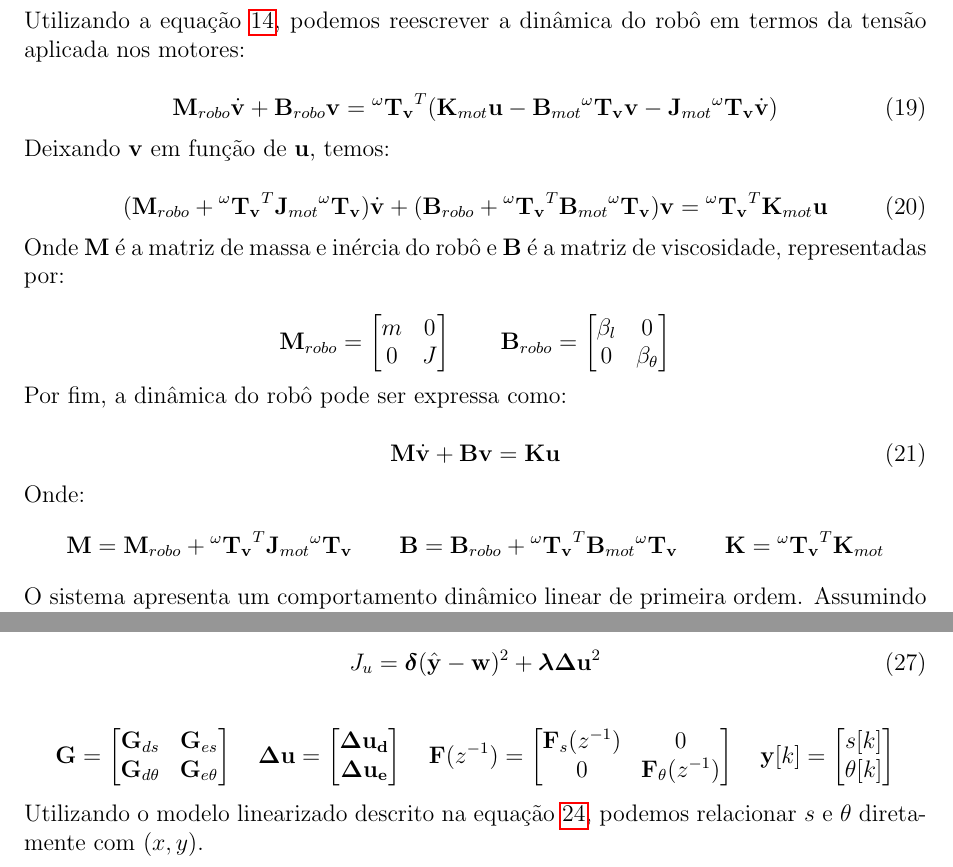
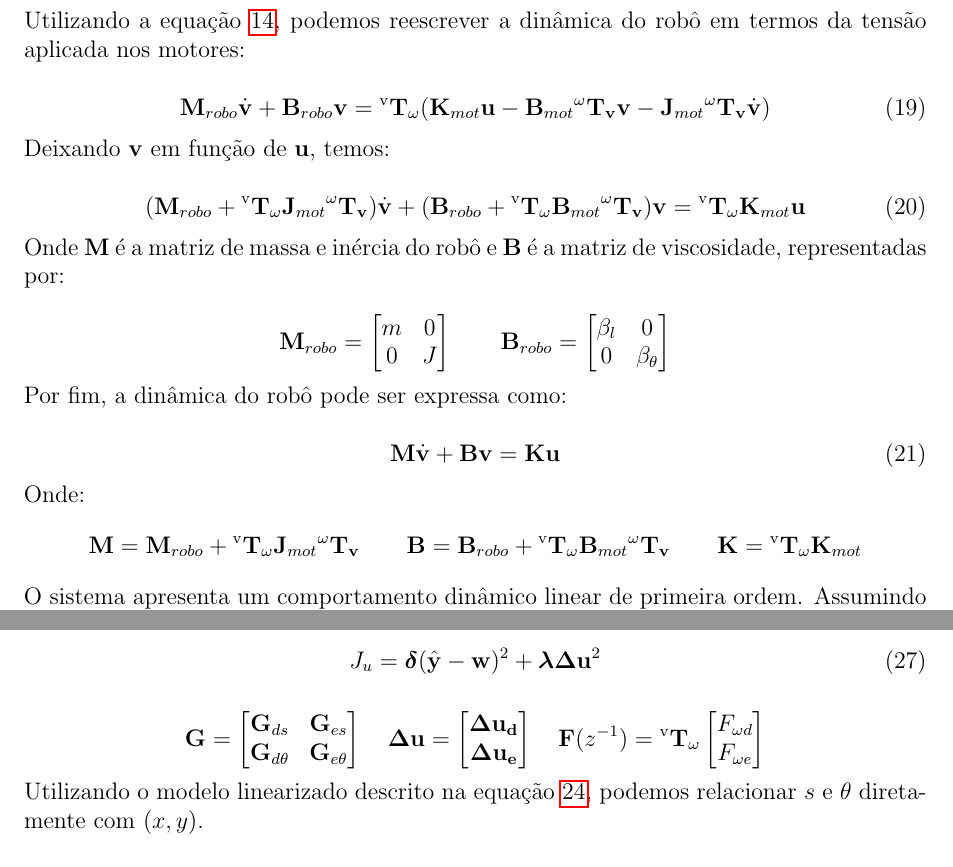
Before and after one commit to AlisonTristao/line_follower_simulator, a LaTeX document (document/main.tex, which reads document/sections/control.tex, document/sections/modeling_din.tex): two parts of pages 6 and 8 of 11, joined at a grey line, cut so that both start at the same text. Compiled offline with pdfLaTeX.

Commit message:
correcao doc

```diff
--- a/document/sections/control.tex
+++ b/document/sections/control.tex
@@ -88,15 +88,10 @@ J_u = \boldsymbol{\delta} (\hat{\mathbf{y}} - \mathbf{w})^2 + \boldsymbol{\lambd
 \end{bmatrix}
 \quad
 \mathbf{F}(z^{-1}) =
+\mathbf{\prescript{\text{v}}{}{T_{\omega}}}
 \begin{bmatrix}
-\mathbf{F}_{s}(z^{-1}) & 0\\
-0 & \mathbf{F}_{\theta}(z^{-1})
-\end{bmatrix}
-\quad
-\mathbf{y}[k] =
-\begin{bmatrix}
-s[k] \\
-\theta[k]
+F_{\omega d} \\
+F_{\omega e}
 \end{bmatrix}
 \]
 
--- a/document/sections/modeling_din.tex
+++ b/document/sections/modeling_din.tex
@@ -299,17 +299,17 @@ termos da tensão aplicada nos motores:
 
 \begin{equation}
 \mathbf{M}_{robo} \dot{\mathbf{v}} + \mathbf{B}_{robo} \mathbf{v} =
-\mathbf{\prescript{\omega}{}{T_v}}^T (\mathbf{K}_{mot} \mathbf{u} - \mathbf{B}_{mot} \mathbf{\prescript{\omega}{}{T_v}} \mathbf{v} - \mathbf{J}_{mot} \mathbf{\prescript{\omega}{}{T_v}} \dot{\mathbf{v}})
+\mathbf{\prescript{\text{v}}{}{T_{\omega}}} (\mathbf{K}_{mot} \mathbf{u} - \mathbf{B}_{mot} \mathbf{\prescript{\omega}{}{T_v}} \mathbf{v} - \mathbf{J}_{mot} \mathbf{\prescript{\omega}{}{T_v}} \dot{\mathbf{v}})
 \end{equation}
 
 Deixando $\mathbf{v}$ em função de $\mathbf{u}$, temos:
 
 \begin{equation}
-(\mathbf{M}_{robo} + \mathbf{\prescript{\omega}{}{T_v}}^T \mathbf{J}_{mot} \mathbf{\prescript{\omega}{}{T_v}}) \dot{\mathbf{v}}
+(\mathbf{M}_{robo} + \mathbf{\prescript{\text{v}}{}{T_{\omega}}} \mathbf{J}_{mot} \mathbf{\prescript{\omega}{}{T_v}}) \dot{\mathbf{v}}
 +
-(\mathbf{B}_{robo} + \mathbf{\prescript{\omega}{}{T_v}}^T \mathbf{B}_{mot} \mathbf{\prescript{\omega}{}{T_v}}) \mathbf{v}
+(\mathbf{B}_{robo} + \mathbf{\prescript{\text{v}}{}{T_{\omega}}} \mathbf{B}_{mot} \mathbf{\prescript{\omega}{}{T_v}}) \mathbf{v}
 =
-\mathbf{\prescript{\omega}{}{T_v}}^T \mathbf{K}_{mot} \mathbf{u}
+\mathbf{\prescript{\text{v}}{}{T_{\omega}}} \mathbf{K}_{mot} \mathbf{u}
 \end{equation}
 
 Onde $\mathbf{M}$ é a matriz de massa e inércia do robô e
@@ -338,11 +338,11 @@ Por fim, a dinâmica do robô pode ser expressa como:
 
 Onde:
 \[
-\mathbf{M} = \mathbf{M}_{robo} + \mathbf{\prescript{\omega}{}{T_v}}^T \mathbf{J}_{mot} \mathbf{\prescript{\omega}{}{T_v}}
+\mathbf{M} = \mathbf{M}_{robo} + \mathbf{\prescript{\text{v}}{}{T_{\omega}}} \mathbf{J}_{mot} \mathbf{\prescript{\omega}{}{T_v}}
 \qquad
-\mathbf{B} = \mathbf{B}_{robo} + \mathbf{\prescript{\omega}{}{T_v}}^T \mathbf{B}_{mot} \mathbf{\prescript{\omega}{}{T_v}}
+\mathbf{B} = \mathbf{B}_{robo} + \mathbf{\prescript{\text{v}}{}{T_{\omega}}} \mathbf{B}_{mot} \mathbf{\prescript{\omega}{}{T_v}}
 \qquad
-\mathbf{K} = \mathbf{\prescript{\omega}{}{T_v}}^T \mathbf{K}_{mot}
+\mathbf{K} = \mathbf{\prescript{\text{v}}{}{T_{\omega}}} \mathbf{K}_{mot}
 \]
 
 O sistema apresenta um comportamento dinâmico linear de
```
Also changed, not shown: document/main.pdf, document/sections/modeling_din.tex (6 more changed lines).
